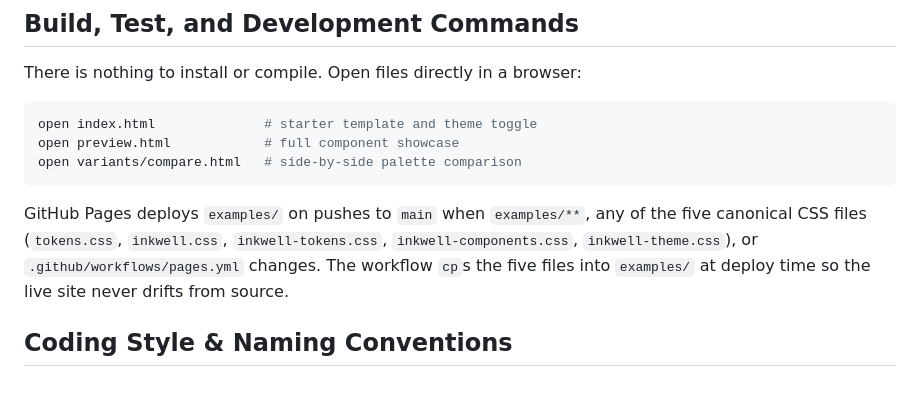
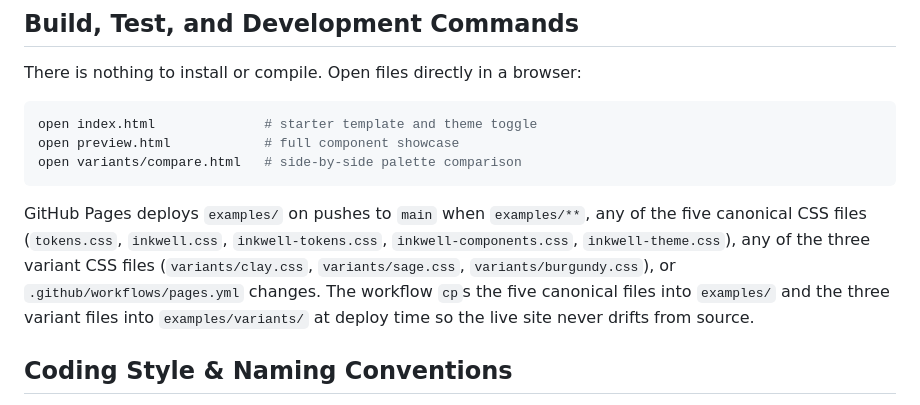
Before and after one commit to vscarpenter/inkwell, a Markdown page: AGENTS.md, the part around the change. Rendered like a GitHub page.

````diff
--- a/AGENTS.md
+++ b/AGENTS.md
@@ -14,7 +14,7 @@ open preview.html            # full component showcase
 open variants/compare.html   # side-by-side palette comparison
 ```
 
-GitHub Pages deploys `examples/` on pushes to `main` when `examples/**`, any of the five canonical CSS files (`tokens.css`, `inkwell.css`, `inkwell-tokens.css`, `inkwell-components.css`, `inkwell-theme.css`), or `.github/workflows/pages.yml` changes. The workflow `cp`s the five files into `examples/` at deploy time so the live site never drifts from source.
+GitHub Pages deploys `examples/` on pushes to `main` when `examples/**`, any of the five canonical CSS files (`tokens.css`, `inkwell.css`, `inkwell-tokens.css`, `inkwell-components.css`, `inkwell-theme.css`), any of the three variant CSS files (`variants/clay.css`, `variants/sage.css`, `variants/burgundy.css`), or `.github/workflows/pages.yml` changes. The workflow `cp`s the five canonical files into `examples/` and the three variant files into `examples/variants/` at deploy time so the live site never drifts from source.
 
 ## Coding Style & Naming Conventions
 
````
Also changed, not shown: CLAUDE.md (+1 -1 lines).
